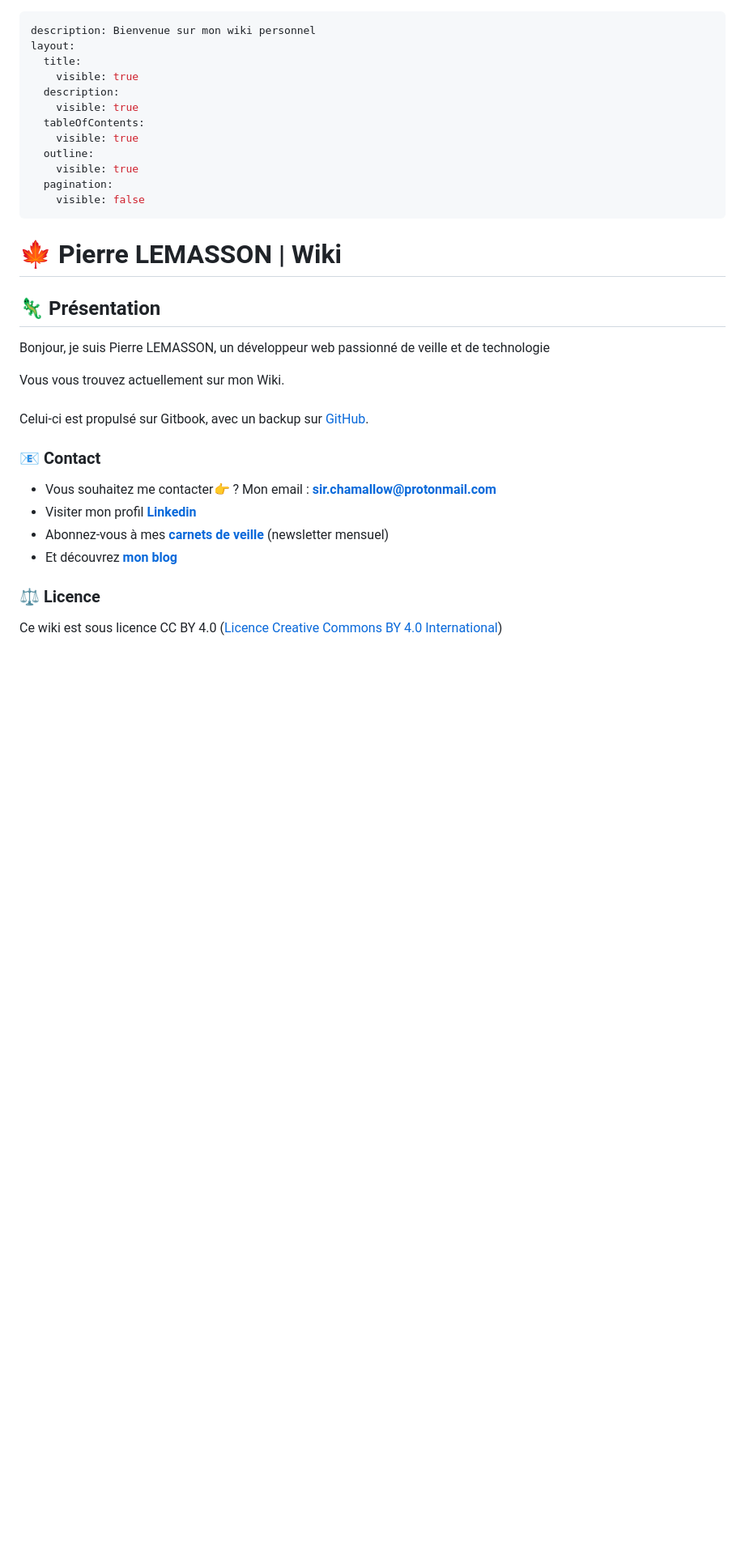
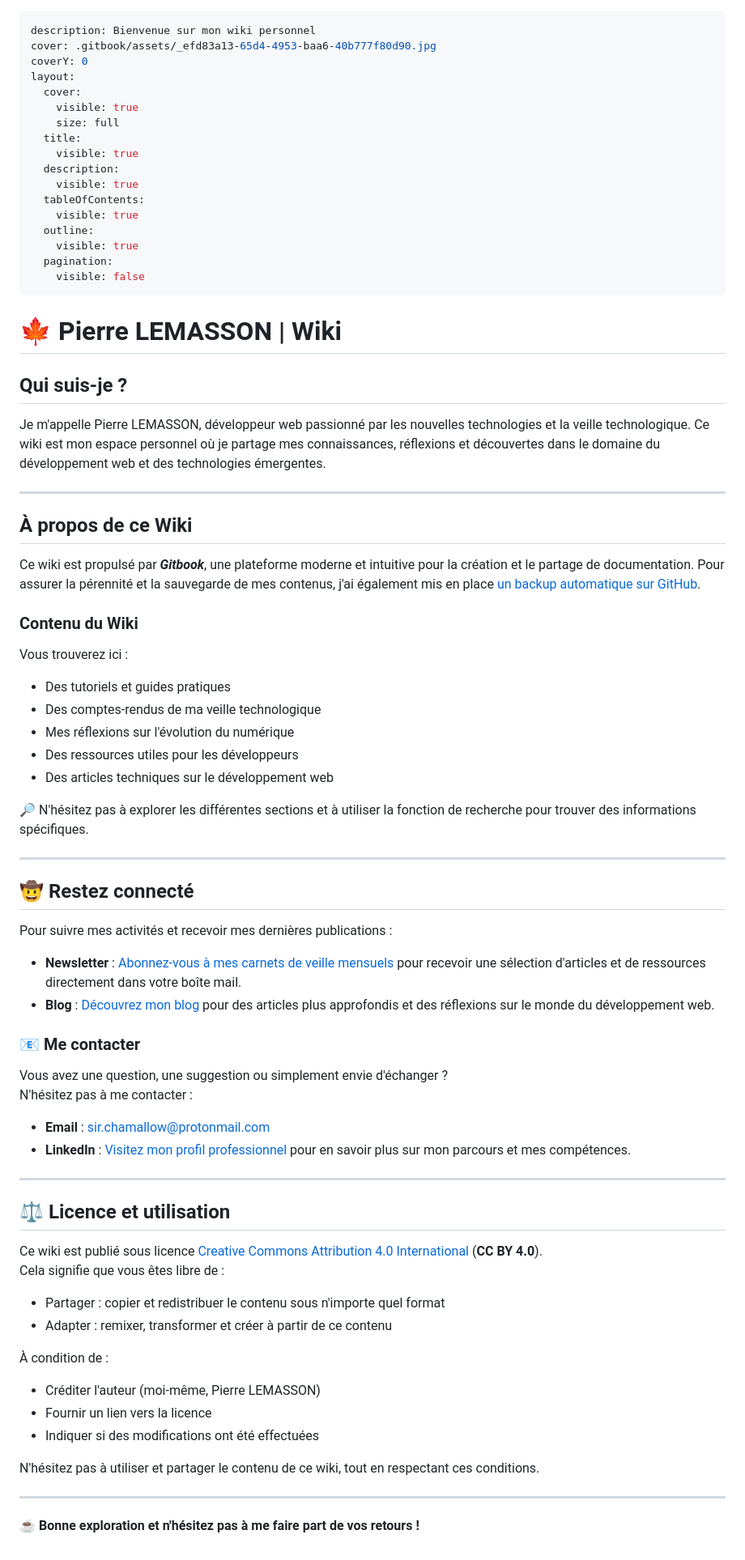
Before and after one commit to sirchamallow/wiki, a Markdown page: README.md, the part around the change. Shown at 81% size. Rendered like a GitHub page; blank space fills up the shorter version.

Commit message:
GITBOOK-544: Change welcome description

```diff
--- a/README.md
+++ b/README.md
@@ -1,6 +1,11 @@
 ---
 description: Bienvenue sur mon wiki personnel
+cover: .gitbook/assets/_efd83a13-65d4-4953-baa6-40b777f80d90.jpg
+coverY: 0
 layout:
+  cover:
+    visible: true
+    size: full
   title:
     visible: true
   description:
@@ -15,21 +20,63 @@ layout:
 
 # 🍁 Pierre LEMASSON | Wiki
 
-## 🦎  Présentation
+## Qui suis-je ?
 
-Bonjour, je suis Pierre LEMASSON, un développeur web passionné de veille et de technologie
+Je m'appelle Pierre LEMASSON, développeur web passionné par les nouvelles technologies et la veille technologique. Ce wiki est mon espace personnel où je partage mes connaissances, réflexions et découvertes dans le domaine du développement web et des technologies émergentes.
 
-Vous vous trouvez actuellement sur mon Wiki.\
-\
-Celui-ci est propulsé sur Gitbook, avec un backup sur [GitHub](https://github.com/sirchamallow).
+***
 
-### 📧  Contact
+## À propos de ce Wiki
 
-* Vous souhaitez me contacter👉 ? Mon email : [**sir.chamallow@protonmail.com**](mailto:sir.chamallow@protonmail.com)
-* Visiter mon profil [**Linkedin**](https://www.linkedin.com/in/pierrelemasson)
-* Abonnez-vous à mes [**carnets de veille**](https://sirchamallow.substack.com/) (newsletter mensuel)
-* Et découvrez [**mon blog**](https://sir.chamallow.com)
+Ce wiki est propulsé par _**Gitbook**_, une plateforme moderne et intuitive pour la création et le partage de documentation. Pour assurer la pérennité et la sauvegarde de mes contenus, j'ai également mis en place [un backup automatique sur GitHub](https://github.com/sirchamallow).
 
-### ⚖  Licence
+### Contenu du Wiki
 
-Ce wiki est sous licence CC BY 4.0 ([Licence Creative Commons BY 4.0 International](https://creativecommons.org/licenses/by/4.0/deed.fr))
+Vous trouverez ici :
+
+* Des tutoriels et guides pratiques
+* Des comptes-rendus de ma veille technologique
+* Mes réflexions sur l'évolution du numérique
+* Des ressources utiles pour les développeurs
+* Des articles techniques sur le développement web
+
+🔎  N'hésitez pas à explorer les différentes sections et à utiliser la fonction de recherche pour trouver des informations spécifiques.
+
+***
+
+## 🤠  Restez connecté
+
+Pour suivre mes activités et recevoir mes dernières publications :
+
+* **Newsletter** : [Abonnez-vous à mes carnets de veille mensuels](https://sirchamallow.substack.com/) pour recevoir une sélection d'articles et de ressources directement dans votre boîte mail.
+* **Blog** : [Découvrez mon blog](https://sir.chamallow.com/) pour des articles plus approfondis et des réflexions sur le monde du développement web.
+
+### 📧   Me contacter
+
+Vous avez une question, une suggestion ou simplement envie d'échanger ? \
+N'hésitez pas à me contacter :
+
+* **Email** : [sir.chamallow@protonmail.com](mailto:sir.chamallow@protonmail.com)
+* **LinkedIn** : [Visitez mon profil professionnel](https://www.linkedin.com/in/pierrelemasson) pour en savoir plus sur mon parcours et mes compétences.
+
+***
+
+## ⚖  Licence et utilisation
+
+Ce wiki est publié sous licence [Creative Commons Attribution 4.0 International](https://creativecommons.org/licenses/by/4.0/deed.fr) (**CC BY 4.0**). \
+Cela signifie que vous êtes libre de :
+
+* Partager : copier et redistribuer le contenu sous n'importe quel format
+* Adapter : remixer, transformer et créer à partir de ce contenu
+
+À condition de :
+
+* Créditer l'auteur (moi-même, Pierre LEMASSON)
+* Fournir un lien vers la licence
+* Indiquer si des modifications ont été effectuées
+
+N'hésitez pas à utiliser et partager le contenu de ce wiki, tout en respectant ces conditions.&#x20;
+
+***
+
+**☕️  Bonne exploration et n'hésitez pas à me faire part de vos retours !**
```
Also changed, not shown: .gitbook/assets/_efd83a13-65d4-4953-baa6-40b777f80d90.jpg (added).
